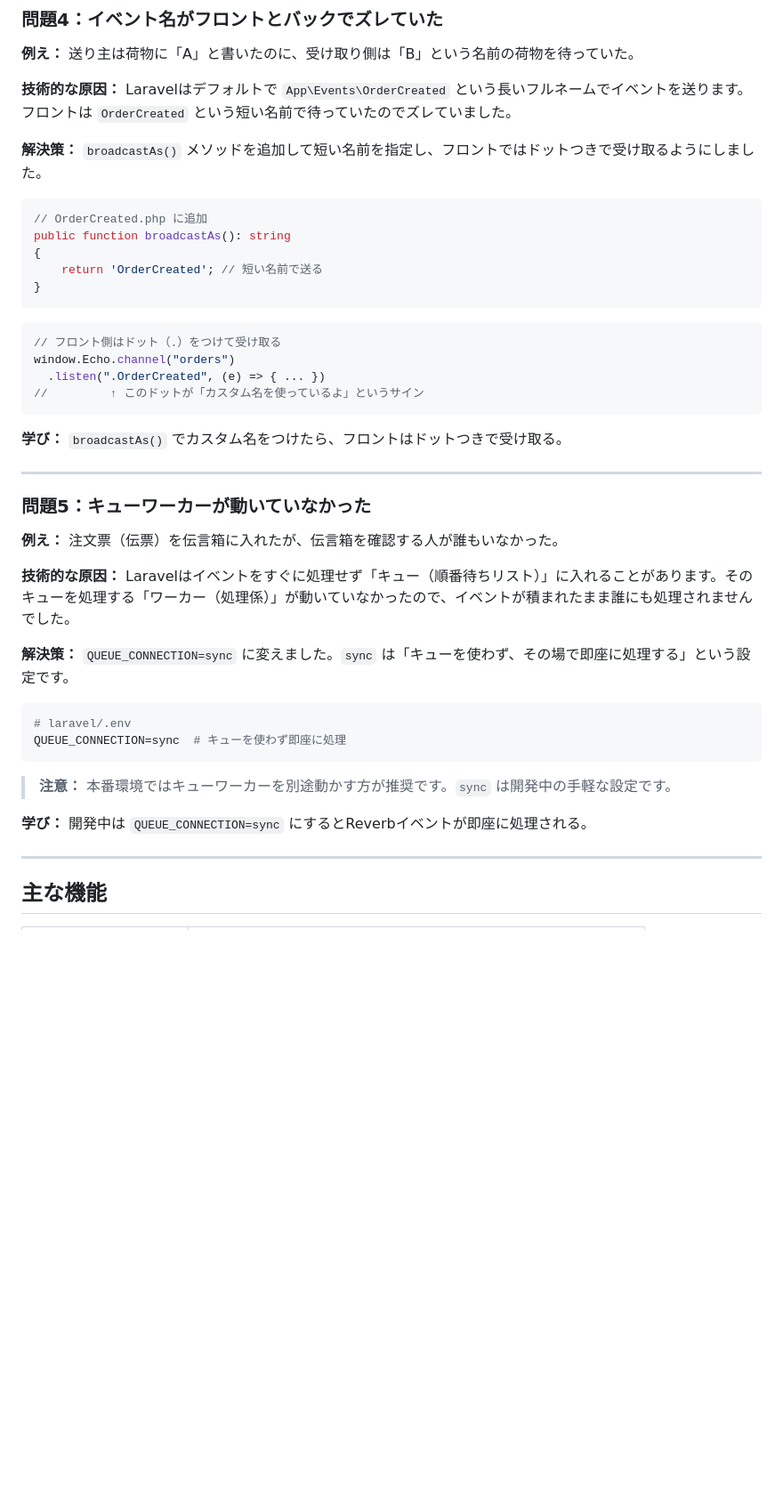
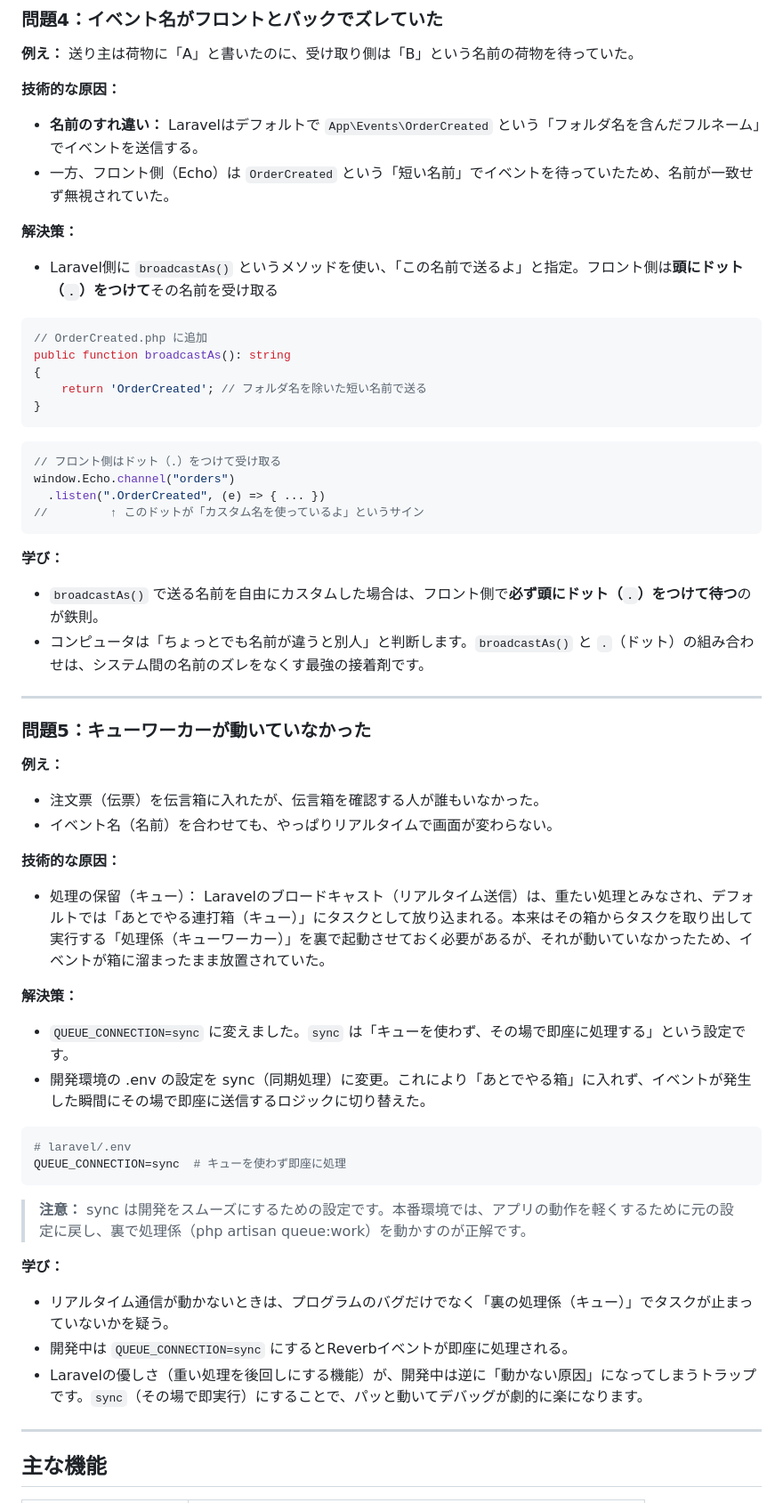
Before and after one commit to ando625/QROrder, a Markdown page: README.md, the part around one of its changes. Shown at 89% size. GitHub-like rendering; blank space fills up the shorter version.

Commit message:
Update README with technical issues and solutions

````diff
--- a/README.md
+++ b/README.md
@@ -203,15 +207,18 @@ REVERB_HOST="reverb"  # ← コンテナ名で指定する
 
 **例え：** 送り主は荷物に「A」と書いたのに、受け取り側は「B」という名前の荷物を待っていた。
 
-**技術的な原因：** Laravelはデフォルトで `App\Events\OrderCreated` という長いフルネームでイベントを送ります。フロントは `OrderCreated` という短い名前で待っていたのでズレていました。
+**技術的な原因：**
+- **名前のすれ違い：** Laravelはデフォルトで `App\Events\OrderCreated` という「フォルダ名を含んだフルネーム」でイベントを送信する。
+- 一方、フロント側（Echo）は `OrderCreated` という「短い名前」でイベントを待っていたため、名前が一致せず無視されていた。
 
-**解決策：** `broadcastAs()` メソッドを追加して短い名前を指定し、フロントではドットつきで受け取るようにしました。
+**解決策：**
+- Laravel側に `broadcastAs()` というメソッドを使い、「この名前で送るよ」と指定。フロント側は**頭にドット（`.`）をつけて**その名前を受け取る
 
 ```php
 // OrderCreated.php に追加
 public function broadcastAs(): string
 {
-    return 'OrderCreated'; // 短い名前で送る
+    return 'OrderCreated'; // フォルダ名を除いた短い名前で送る
 }
 ```
 
@@ -222,26 +229,36 @@ window.Echo.channel("orders")
 //         ↑ このドットが「カスタム名を使っているよ」というサイン
 ```
 
-**学び：** `broadcastAs()` でカスタム名をつけたら、フロントはドットつきで受け取る。
+**学び：**
+- `broadcastAs()` で送る名前を自由にカスタムした場合は、フロント側で**必ず頭にドット（`.`）をつけて待つ**のが鉄則。
+- コンピュータは「ちょっとでも名前が違うと別人」と判断します。`broadcastAs()` と `.`（ドット）の組み合わせは、システム間の名前のズレをなくす最強の接着剤です。
 
 ---
 
 ### 問題5：キューワーカーが動いていなかった
 
-**例え：** 注文票（伝票）を伝言箱に入れたが、伝言箱を確認する人が誰もいなかった。
+**例え：**
+- 注文票（伝票）を伝言箱に入れたが、伝言箱を確認する人が誰もいなかった。
+- イベント名（名前）を合わせても、やっぱりリアルタイムで画面が変わらない。
 
-**技術的な原因：** Laravelはイベントをすぐに処理せず「キュー（順番待ちリスト）」に入れることがあります。そのキューを処理する「ワーカー（処理係）」が動いていなかったので、イベントが積まれたまま誰にも処理されませんでした。
+**技術的な原因：**
+- 処理の保留（キュー）： Laravelのブロードキャスト（リアルタイム送信）は、重たい処理とみなされ、デフォルトでは「あとでやる連打箱（キュー）」にタスクとして放り込まれる。本来はその箱からタスクを取り出して実行する「処理係（キューワーカー）」を裏で起動させておく必要があるが、それが動いていなかったため、イベントが箱に溜まったまま放置されていた。
 
-**解決策：** `QUEUE_CONNECTION=sync` に変えました。`sync` は「キューを使わず、その場で即座に処理する」という設定です。
+**解決策：**
+- `QUEUE_CONNECTION=sync` に変えました。`sync` は「キューを使わず、その場で即座に処理する」という設定です。
+- 開発環境の .env の設定を sync（同期処理）に変更。これにより「あとでやる箱」に入れず、イベントが発生した瞬間にその場で即座に送信するロジックに切り替えた。
 
 ```env
 # laravel/.env
 QUEUE_CONNECTION=sync  # キューを使わず即座に処理
 ```
 
-> **注意：** 本番環境ではキューワーカーを別途動かす方が推奨です。`sync` は開発中の手軽な設定です。
+> **注意：** sync は開発をスムーズにするための設定です。本番環境では、アプリの動作を軽くするために元の設定に戻し、裏で処理係（php artisan queue:work）を動かすのが正解です。
 
-**学び：** 開発中は `QUEUE_CONNECTION=sync` にするとReverbイベントが即座に処理される。
+**学び：**
+- リアルタイム通信が動かないときは、プログラムのバグだけでなく「裏の処理係（キュー）」でタスクが止まっていないかを疑う。
+- 開発中は `QUEUE_CONNECTION=sync` にするとReverbイベントが即座に処理される。
+- Laravelの優しさ（重い処理を後回しにする機能）が、開発中は逆に「動かない原因」になってしまうトラップです。`sync`（その場で即実行）にすることで、パッと動いてデバッグが劇的に楽になります。
 
 ---
 
````
Also changed, not shown: other parts of README.md (+4 -0 lines).
